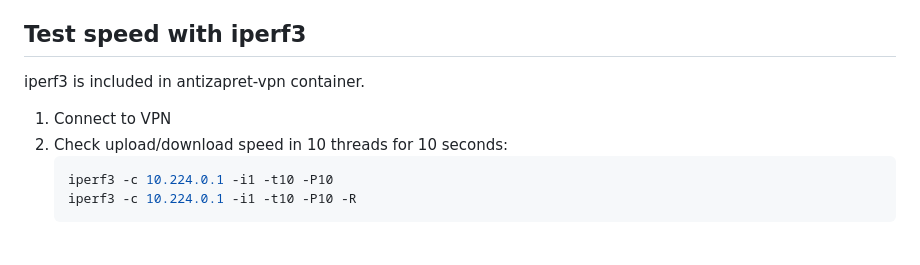
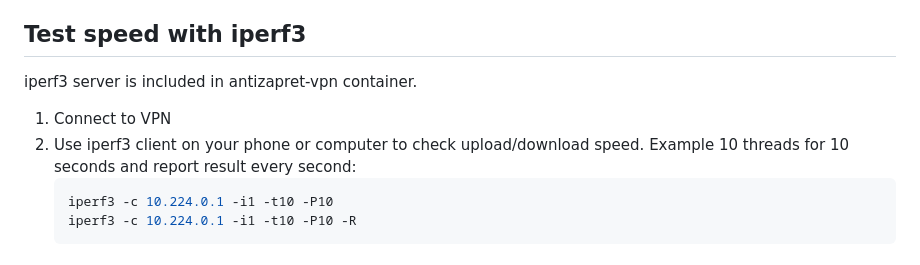
Before and after one commit to nmisha/antizapret-vpn-docker, a Markdown page: README.md, the part around the change. Rendered like a GitHub page.

````diff
--- a/README.md
+++ b/README.md
@@ -234,9 +234,10 @@ DCO is incompatible with legacy ciphers and will be disabled. This is also incre
 3. Download and apply updated .ovpn files from `keys/client/` folder.
 
 ## Test speed with iperf3
-iperf3 is included in antizapret-vpn container.
+iperf3 server is included in antizapret-vpn container.
 1. Connect to VPN
-2. Check upload/download speed in 10 threads for 10 seconds:
+2. Use iperf3 client on your phone or computer to check upload/download speed.
+	Example 10 threads for 10 seconds and report result every second:
 	```shell
 	iperf3 -c 10.224.0.1 -i1 -t10 -P10
 	iperf3 -c 10.224.0.1 -i1 -t10 -P10 -R
````
